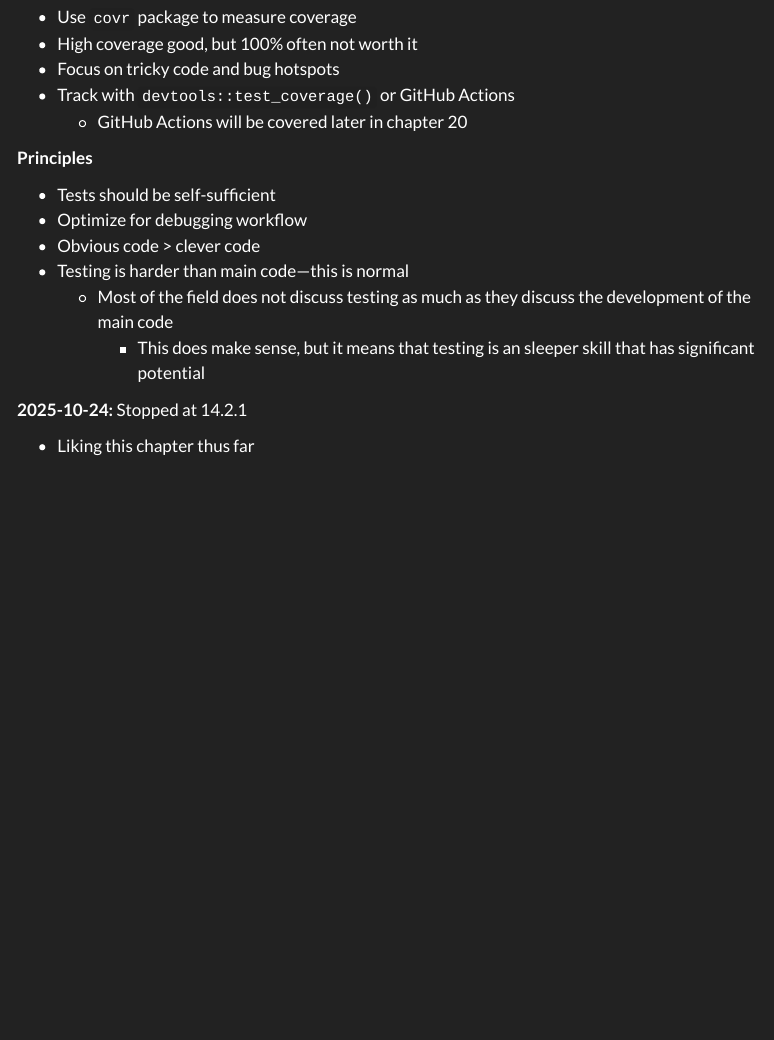
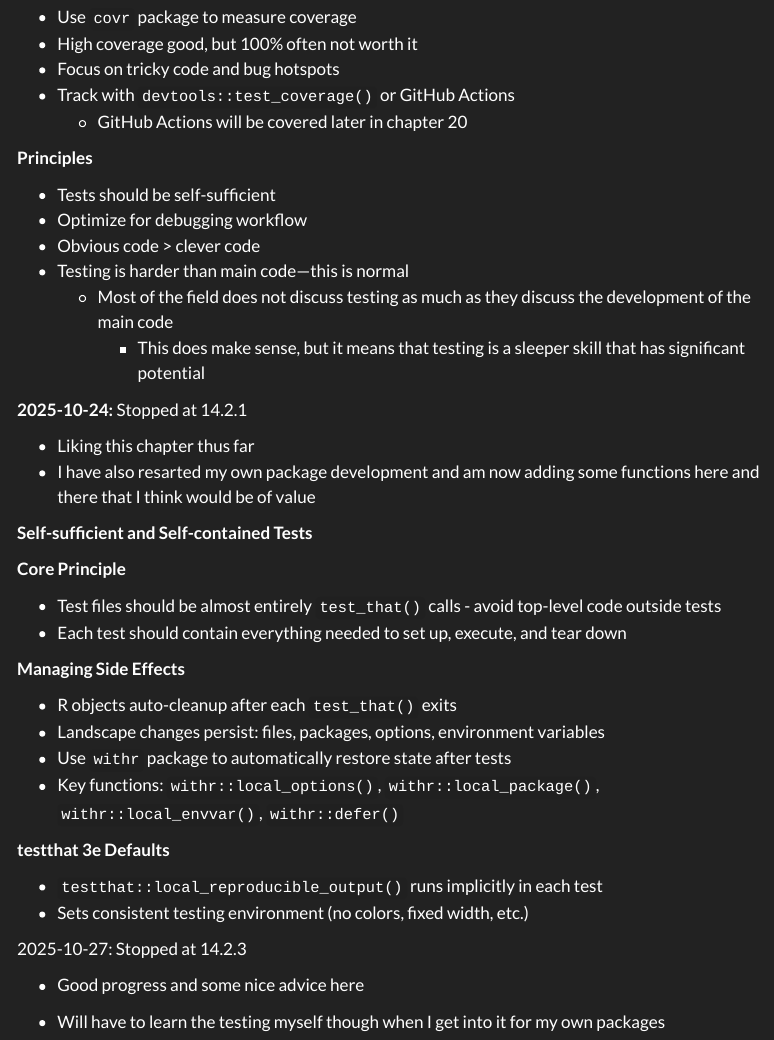
Before and after one commit to wolf5996/regexcite, a Quarto document (notes.qmd): the page in a window 1100 px wide, from 9010 px down. Rendered offline with R 4.5, knitr and Pandoc in place of Quarto, with nearby package versions; some code elsewhere in the file could not run offline; menus at the side of the page are left out.

Commit message:
Chapter 14: In Progress
* Cool chapter with some nice general advice how testing, testthat, and best practices to ensure tsets are self-sufficient and self-contained
* The key principle here is that the test runs independent of everything else and does not impact the environment after its execution
* Code outside the scope of the test that the test relies on is not recommended, and function calls in the test that could affect the global environment need to be be handled with `withr`

```diff
--- a/notes.qmd
+++ b/notes.qmd
@@ -1686,8 +1686,34 @@ Here's a concise summary of expectations in `testthat`:
 -   Obvious code \> clever code
 -   Testing is harder than main code—this is normal
     -   Most of the field does not discuss testing as much as they discuss the development of the main code
-        -   This does make sense, but it means that testing is an sleeper skill that has significant potential
+        -   This does make sense, but it means that testing is a sleeper skill that has significant potential
 
 **2025-10-24:** Stopped at 14.2.1
 
 -   Liking this chapter thus far
+-   I have also resarted my own package development and am now adding some functions here and there that I think would be of value
+
+**Self-sufficient and Self-contained Tests**
+
+**Core Principle**
+
+-   Test files should be almost entirely `test_that()` calls - avoid top-level code outside tests
+-   Each test should contain everything needed to set up, execute, and tear down
+
+**Managing Side Effects**
+
+-   R objects auto-cleanup after each `test_that()` exits
+-   Landscape changes persist: files, packages, options, environment variables
+-   Use `withr` package to automatically restore state after tests
+-   Key functions: `withr::local_options()`, `withr::local_package()`, `withr::local_envvar()`, `withr::defer()`
+
+**testthat 3e Defaults**
+
+-   `testthat::local_reproducible_output()` runs implicitly in each test
+-   Sets consistent testing environment (no colors, fixed width, etc.)
+
+2025-10-27: Stopped at 14.2.3
+
+-   Good progress and some nice advice here
+
+-   Will have to learn the testing myself though when I get into it for my own packages
```
